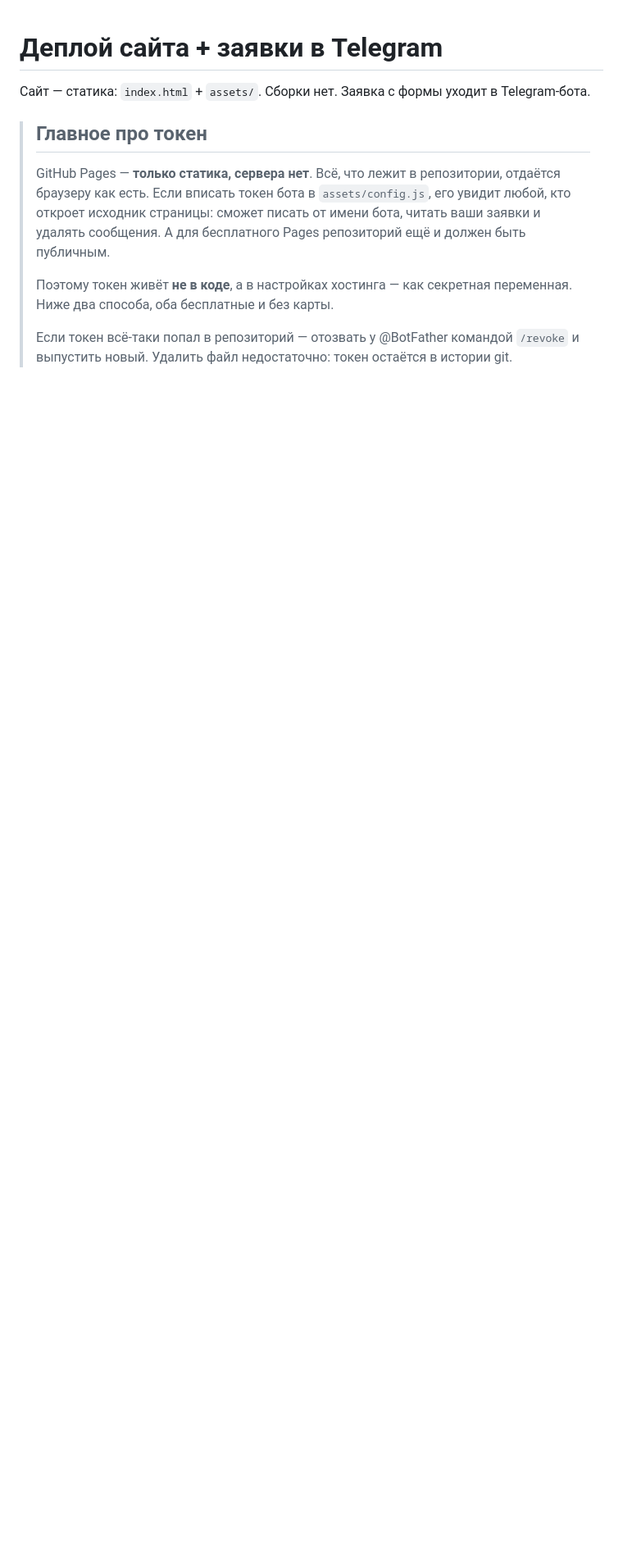
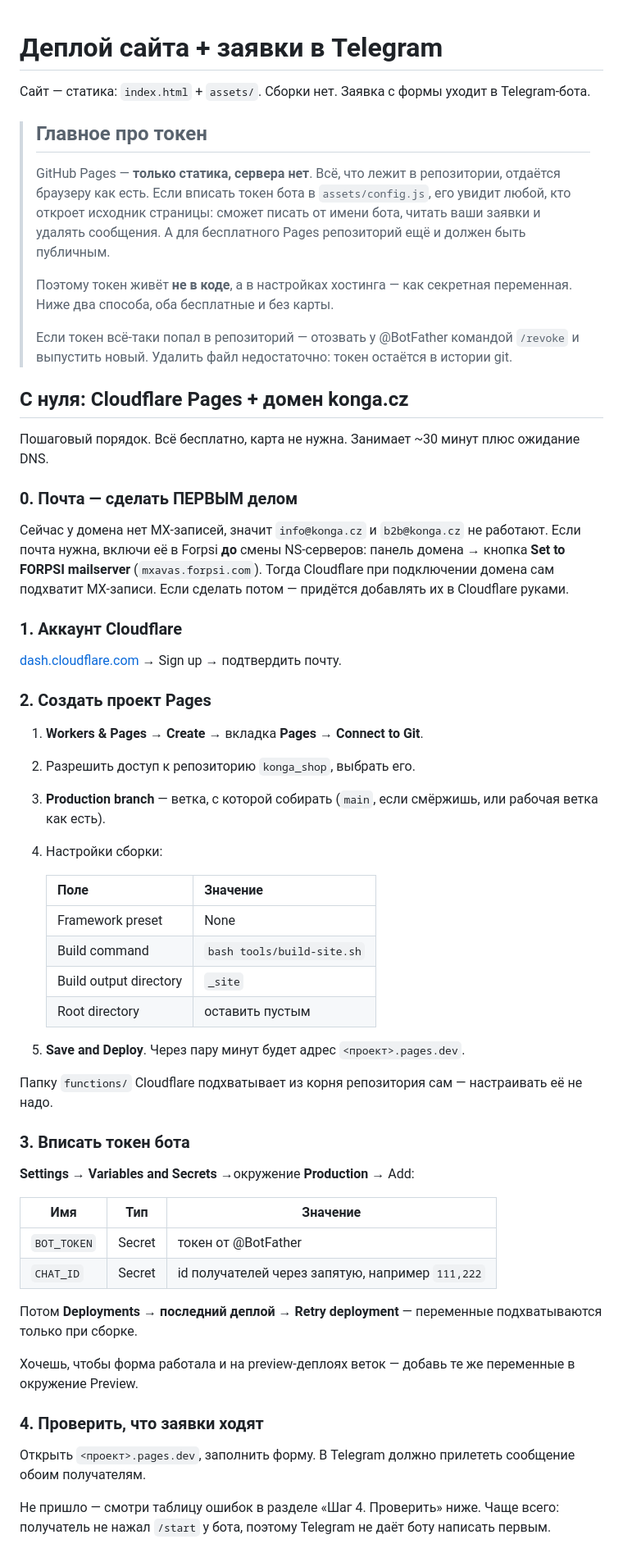
Before and after one commit to ArDangerUS/konga_shop, a Markdown page: DEPLOY.md, the part around one of its changes. Shown at 82% size. Drawn GitHub-style; blank space fills up the shorter version.

```diff
--- a/DEPLOY.md
+++ b/DEPLOY.md
@@ -17,3 +17,65 @@
 > Если токен всё-таки попал в репозиторий — отозвать у @BotFather
 > командой `/revoke` и выпустить новый. Удалить файл недостаточно:
 > токен остаётся в истории git.
+
+## С нуля: Cloudflare Pages + домен konga.cz
+
+Пошаговый порядок. Всё бесплатно, карта не нужна. Занимает ~30 минут плюс
+ожидание DNS.
+
+### 0. Почта — сделать ПЕРВЫМ делом
+
+Сейчас у домена нет MX-записей, значит `info@konga.cz` и `b2b@konga.cz`
+не работают. Если почта нужна, включи её в Forpsi **до** смены NS-серверов:
+панель домена → кнопка **Set to FORPSI mailserver** (`mxavas.forpsi.com`).
+Тогда Cloudflare при подключении домена сам подхватит MX-записи.
+Если сделать потом — придётся добавлять их в Cloudflare руками.
+
+### 1. Аккаунт Cloudflare
+
+[dash.cloudflare.com](https://dash.cloudflare.com) → Sign up → подтвердить почту.
+
+### 2. Создать проект Pages
+
+1. **Workers & Pages** → **Create** → вкладка **Pages** → **Connect to Git**.
+2. Разрешить доступ к репозиторию `konga_shop`, выбрать его.
+3. **Production branch** — ветка, с которой собирать (`main`, если смёржишь,
+   или рабочая ветка как есть).
+4. Настройки сборки:
+
+   | Поле | Значение |
+   |---|---|
+   | Framework preset | None |
+   | Build command | `bash tools/build-site.sh` |
+   | Build output directory | `_site` |
+   | Root directory | оставить пустым |
+
+5. **Save and Deploy**. Через пару минут будет адрес `<проект>.pages.dev`.
+
+Папку `functions/` Cloudflare подхватывает из корня репозитория сам —
+настраивать её не надо.
+
+### 3. Вписать токен бота
+
+**Settings → Variables and Secrets** →окружение **Production** → Add:
+
+| Имя | Тип | Значение |
+|---|---|---|
+| `BOT_TOKEN` | Secret | токен от @BotFather |
+| `CHAT_ID` | Secret | id получателей через запятую, например `111,222` |
+
+Потом **Deployments → последний деплой → Retry deployment** — переменные
+подхватываются только при сборке.
+
+Хочешь, чтобы форма работала и на preview-деплоях веток — добавь те же
+переменные в окружение Preview.
+
+### 4. Проверить, что заявки ходят
+
+Открыть `<проект>.pages.dev`, заполнить форму. В Telegram должно прилететь
+сообщение обоим получателям.
+
+Не пришло — смотри таблицу ошибок в разделе «Шаг 4. Проверить» ниже.
+Чаще всего: получатель не нажал `/start` у бота, поэтому Telegram не даёт
+боту написать первым.
+
```
Also changed, not shown: other parts of DEPLOY.md (+38 -0 lines).
